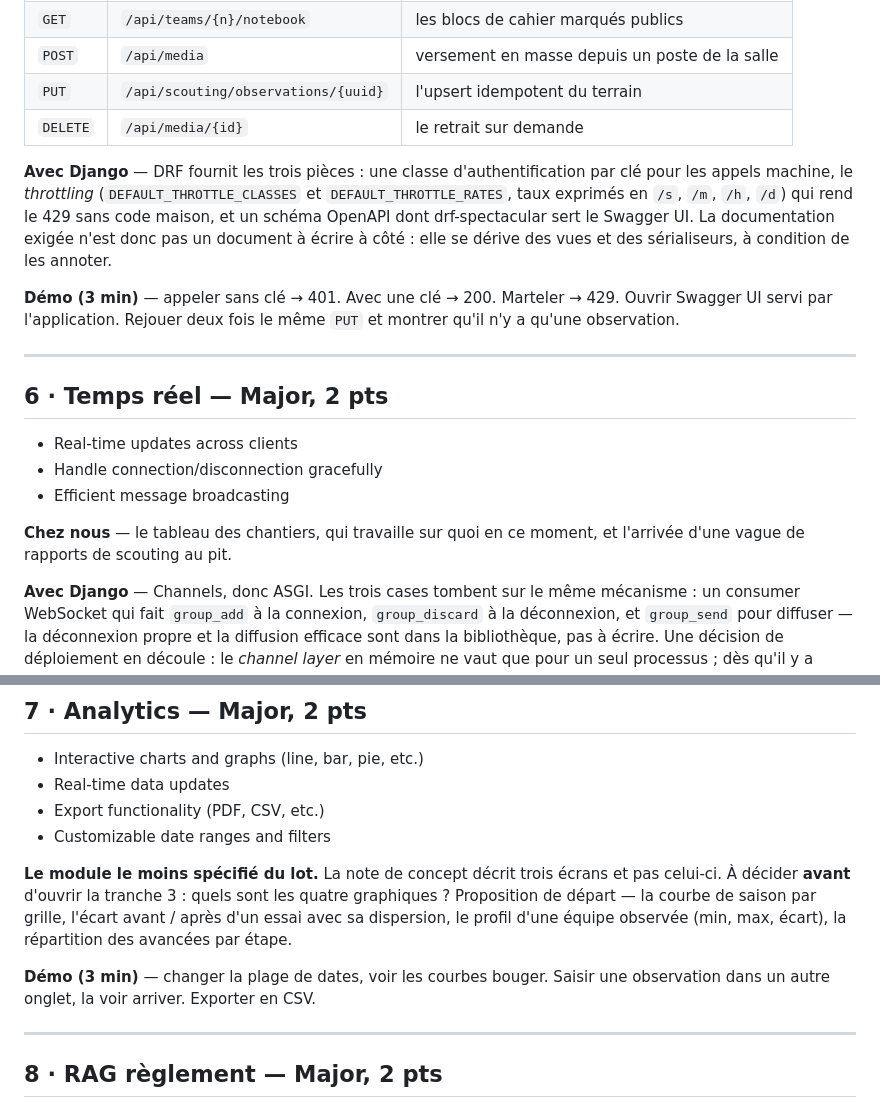
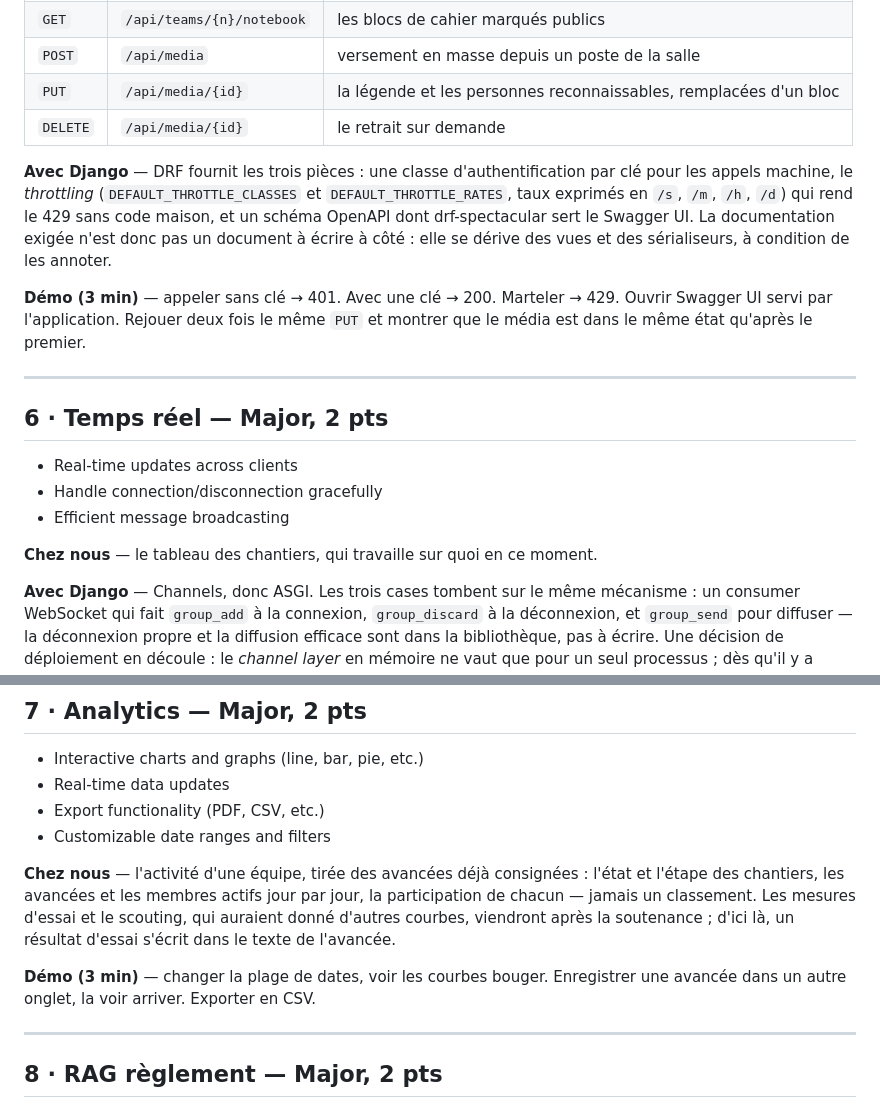
Before and after one commit to JeromeBarthelemy/transcendence, a Markdown page: docs/modules.md, 2 parts joined by grey strips. Rendered like a GitHub page.

Commit message:
docs: take scouting and trial measurements out of the defense scope (#162)
Scouting and trial measurements are out of the defense scope: they will
be added after it. This brings the module plan and the README in line.

### `docs/modules.md`
- **§5 Public API**: the `PUT` on scouting observations becomes `PUT
/api/media/{id}`, replacing a media's caption and recognisable-people
flag in one go — idempotent by nature, next to the `POST` and `DELETE`
on `/api/media` already planned. The demo replays it twice and shows the
media as after the first.
- **§6 Real time**: no more "wave of scouting reports at the pit"; the
work-item board remains.
- **§7 Analytics**: charts the team's activity drawn from progress
entries (#129, #130, #161) instead of trial curves and observed teams.
The demo records a progress instead of an observation. Until
measurements exist, a trial's result is written in the progress text.

### README
- IndexedDB will store pending progress entries, not scouting
operations.

### Tickets, already done
#123 and #124 left the Analytics milestone (still open, `optional`);
#125 closed, its module-7 share now #161; #129 and #130 no longer refer
to them.

```diff
--- a/docs/modules.md
+++ b/docs/modules.md
@@ -170,7 +170,7 @@ rôle, montrer l'action qui disparaît côté élève.
 | `GET` | `/api/events` | le rayonnement, portée chiffrée comprise |
 | `GET` | `/api/teams/{n}/notebook` | les blocs de cahier marqués publics |
 | `POST` | `/api/media` | versement en masse depuis un poste de la salle |
-| `PUT` | `/api/scouting/observations/{uuid}` | l'upsert idempotent du terrain |
+| `PUT` | `/api/media/{id}` | la légende et les personnes reconnaissables, remplacées d'un bloc |
 | `DELETE` | `/api/media/{id}` | le retrait sur demande |
 
 **Avec Django** — DRF fournit les trois pièces : une classe d'authentification par
@@ -182,7 +182,7 @@ des vues et des sérialiseurs, à condition de les annoter.
 
 **Démo (3 min)** — appeler sans clé → 401. Avec une clé → 200. Marteler → 429.
 Ouvrir Swagger UI servi par l'application. Rejouer deux fois le même `PUT` et
-montrer qu'il n'y a qu'une observation.
+montrer que le média est dans le même état qu'après le premier.
 
 ---
 
@@ -192,8 +192,7 @@ montrer qu'il n'y a qu'une observation.
 - Handle connection/disconnection gracefully
 - Efficient message broadcasting
 
-**Chez nous** — le tableau des chantiers, qui travaille sur quoi en ce moment, et
-l'arrivée d'une vague de rapports de scouting au pit.
+**Chez nous** — le tableau des chantiers, qui travaille sur quoi en ce moment.
 
 **Avec Django** — Channels, donc ASGI. Les trois cases tombent sur le même
 mécanisme : un consumer WebSocket qui fait `group_add` à la connexion,
@@ -216,14 +215,14 @@ rétablir, montrer la reprise sans doublon.
 - Export functionality (PDF, CSV, etc.)
 - Customizable date ranges and filters
 
-**Le module le moins spécifié du lot.** La note de concept décrit trois écrans et
-pas celui-ci. À décider **avant** d'ouvrir la tranche 3 : quels sont les quatre
-graphiques ? Proposition de départ — la courbe de saison par grille, l'écart
-avant / après d'un essai avec sa dispersion, le profil d'une équipe observée
-(min, max, écart), la répartition des avancées par étape.
+**Chez nous** — l'activité d'une équipe, tirée des avancées déjà consignées :
+l'état et l'étape des chantiers, les avancées et les membres actifs jour par
+jour, la participation de chacun — jamais un classement. Les mesures d'essai et
+le scouting, qui auraient donné d'autres courbes, viendront après la soutenance ;
+d'ici là, un résultat d'essai s'écrit dans le texte de l'avancée.
 
-**Démo (3 min)** — changer la plage de dates, voir les courbes bouger. Saisir une
-observation dans un autre onglet, la voir arriver. Exporter en CSV.
+**Démo (3 min)** — changer la plage de dates, voir les courbes bouger. Enregistrer
+une avancée dans un autre onglet, la voir arriver. Exporter en CSV.
 
 ---
 
```
Also changed, not shown: README.md (+1 -1 lines).
